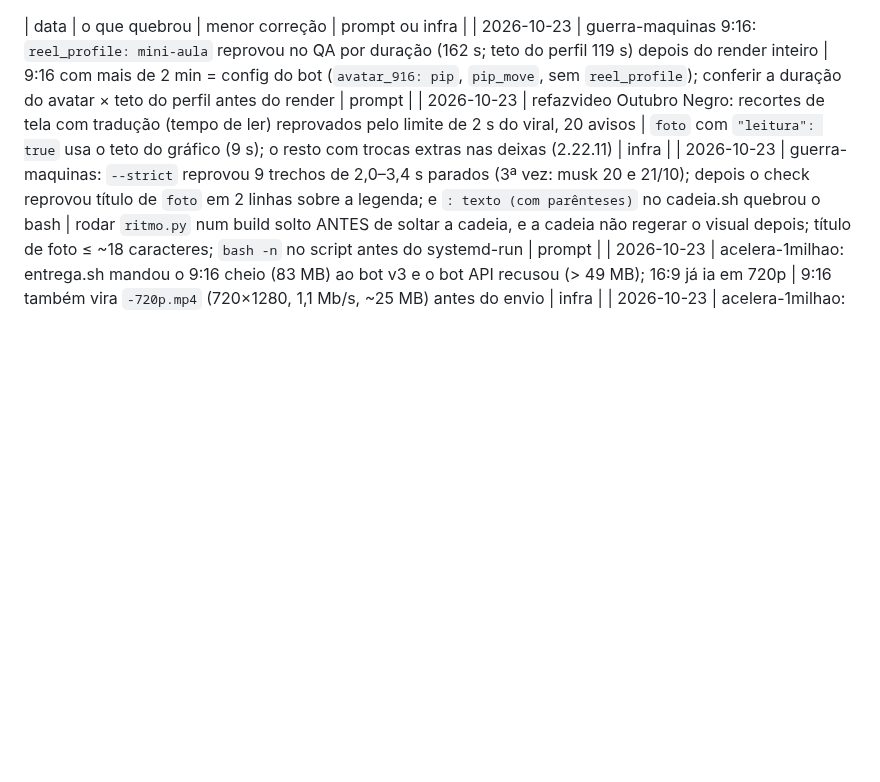
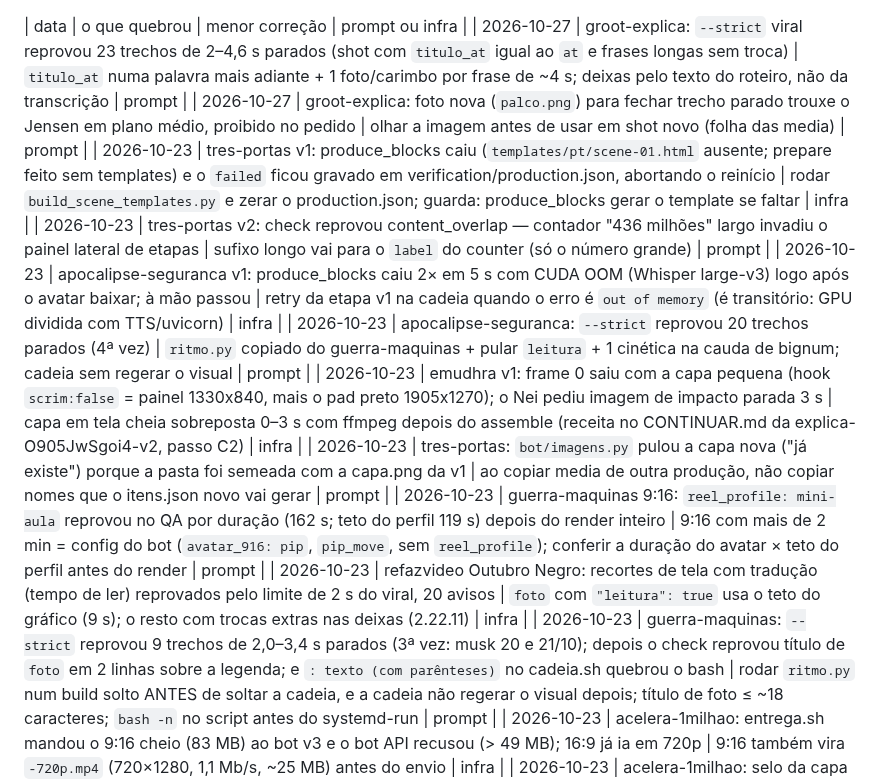
Before and after one commit to inematds/explicavideos, a Markdown page: FALHAS.md, the part around the change. GitHub-like rendering; blank space fills up the shorter version.

```diff
--- a/FALHAS.md
+++ b/FALHAS.md
@@ -1,4 +1,12 @@
 | data | o que quebrou | menor correção | prompt ou infra |
+| 2026-10-27 | groot-explica: `--strict` viral reprovou 23 trechos de 2–4,6 s parados (shot com `titulo_at` igual ao `at` e frases longas sem troca) | `titulo_at` numa palavra mais adiante + 1 foto/carimbo por frase de ~4 s; deixas pelo texto do roteiro, não da transcrição | prompt |
+| 2026-10-27 | groot-explica: foto nova (`palco.png`) para fechar trecho parado trouxe o Jensen em plano médio, proibido no pedido | olhar a imagem antes de usar em shot novo (folha das media) | prompt |
+| 2026-10-23 | tres-portas v1: produce_blocks caiu (`templates/pt/scene-01.html` ausente; prepare feito sem templates) e o `failed` ficou gravado em verification/production.json, abortando o reinício | rodar `build_scene_templates.py` e zerar o production.json; guarda: produce_blocks gerar o template se faltar | infra |
+| 2026-10-23 | tres-portas v2: check reprovou content_overlap — contador "436 milhões" largo invadiu o painel lateral de etapas | sufixo longo vai para o `label` do counter (só o número grande) | prompt |
+| 2026-10-23 | apocalipse-seguranca v1: produce_blocks caiu 2× em 5 s com CUDA OOM (Whisper large-v3) logo após o avatar baixar; à mão passou | retry da etapa v1 na cadeia quando o erro é `out of memory` (é transitório: GPU dividida com TTS/uvicorn) | infra |
+| 2026-10-23 | apocalipse-seguranca: `--strict` reprovou 20 trechos parados (4ª vez) | `ritmo.py` copiado do guerra-maquinas + pular `leitura` + 1 cinética na cauda de bignum; cadeia sem regerar o visual | prompt |
+| 2026-10-23 | emudhra v1: frame 0 saiu com a capa pequena (hook `scrim:false` = painel 1330x840, mais o pad preto 1905x1270); o Nei pediu imagem de impacto parada 3 s | capa em tela cheia sobreposta 0–3 s com ffmpeg depois do assemble (receita no CONTINUAR.md da explica-O905JwSgoi4-v2, passo C2) | infra |
+| 2026-10-23 | tres-portas: `bot/imagens.py` pulou a capa nova ("já existe") porque a pasta foi semeada com a capa.png da v1 | ao copiar media de outra produção, não copiar nomes que o itens.json novo vai gerar | prompt |
 | 2026-10-23 | guerra-maquinas 9:16: `reel_profile: mini-aula` reprovou no QA por duração (162 s; teto do perfil 119 s) depois do render inteiro | 9:16 com mais de 2 min = config do bot (`avatar_916: pip`, `pip_move`, sem `reel_profile`); conferir a duração do avatar × teto do perfil antes do render | prompt |
 | 2026-10-23 | refazvideo Outubro Negro: recortes de tela com tradução (tempo de ler) reprovados pelo limite de 2 s do viral, 20 avisos | `foto` com `"leitura": true` usa o teto do gráfico (9 s); o resto com trocas extras nas deixas (2.22.11) | infra |
 | 2026-10-23 | guerra-maquinas: `--strict` reprovou 9 trechos de 2,0–3,4 s parados (3ª vez: musk 20 e 21/10); depois o check reprovou título de `foto` em 2 linhas sobre a legenda; e `: texto (com parênteses)` no cadeia.sh quebrou o bash | rodar `ritmo.py` num build solto ANTES de soltar a cadeia, e a cadeia não regerar o visual depois; título de foto ≤ ~18 caracteres; `bash -n` no script antes do systemd-run | prompt |
```
